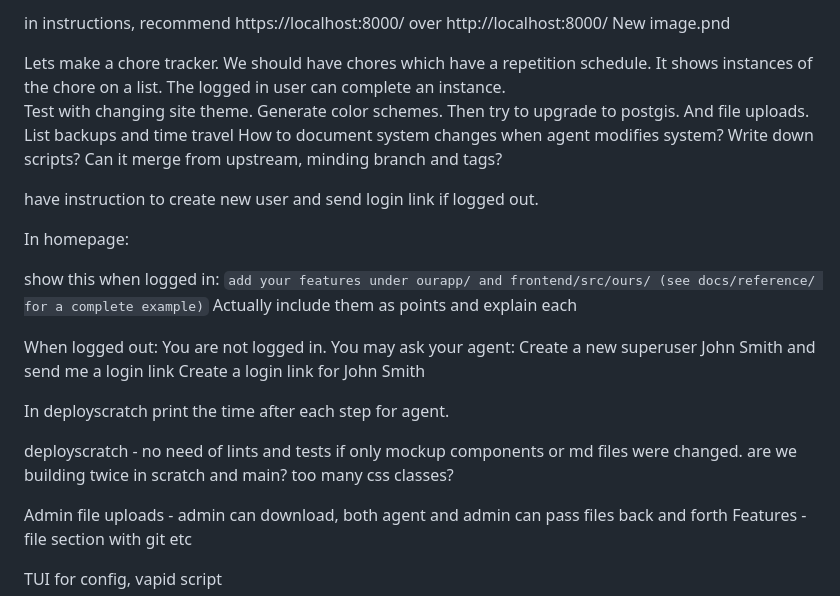
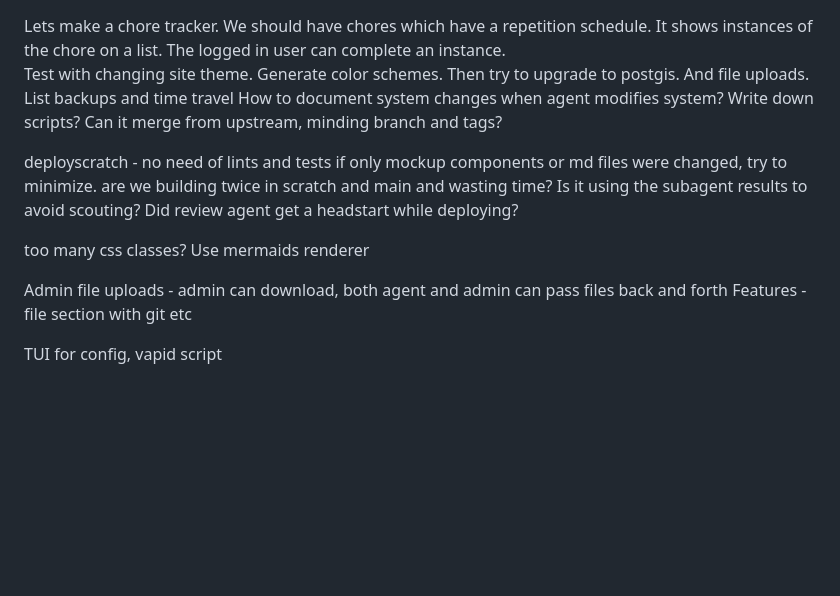
Before and after one commit to aitchnyu/agent-beta, a Markdown page: TODO.md, the part around the change. Drawn GitHub-style; blank space fills up the shorter version.

```diff
--- a/TODO.md
+++ b/TODO.md
@@ -1,30 +1,15 @@
-in instructions, recommend https://localhost:8000/ over http://localhost:8000/
-New image.pnd
-
 Lets make a chore tracker. We should have chores which have a repetition schedule. It shows instances of the chore on a list. The logged in user can complete an instance.
 Test with changing site theme. Generate color schemes. Then try to upgrade to postgis. And file uploads.
 List backups and time travel
 How to document system changes when agent modifies system? Write down scripts?
 Can it merge from upstream, minding branch and tags?
 
-have instruction to create new user and send login link if logged out.
+deployscratch - no need of lints and tests if only mockup components or md files were changed, try to minimize.
+are we building twice in scratch and main and wasting time?
+Is it using the subagent results to avoid scouting? Did review agent get a headstart while deploying?
 
-In homepage:
-
-show this when logged in:
-`add your features under ourapp/ and frontend/src/ours/ (see docs/reference/ for a complete example)`
-Actually include them as points and explain each
-
-When logged out:
-You are not logged in. You may ask your agent:
-    Create a new superuser John Smith and send me a login link
-    Create a login link for John Smith
-
-In deployscratch print the time after each step for agent.
-
-deployscratch - no need of lints and tests if only mockup components or md files were changed.
-are we building twice in scratch and main?
 too many css classes?
+Use mermaids renderer
 
 Admin file uploads - admin can download, both agent and admin can pass files back and forth
 Features - file section with git etc
```
Also changed, not shown: INSTRUCTIONS.md (+1 -0 lines), README.md (+4 -0 lines), docs/screenshots/pi/pi-groundwork-scout.png (added).
